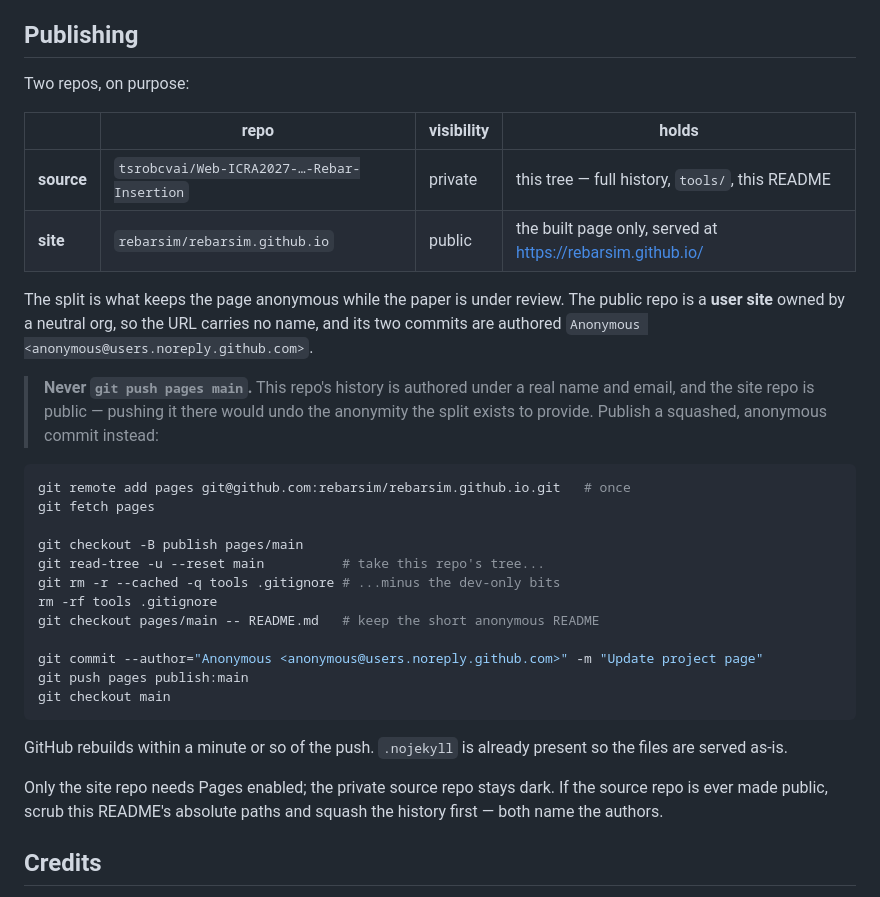
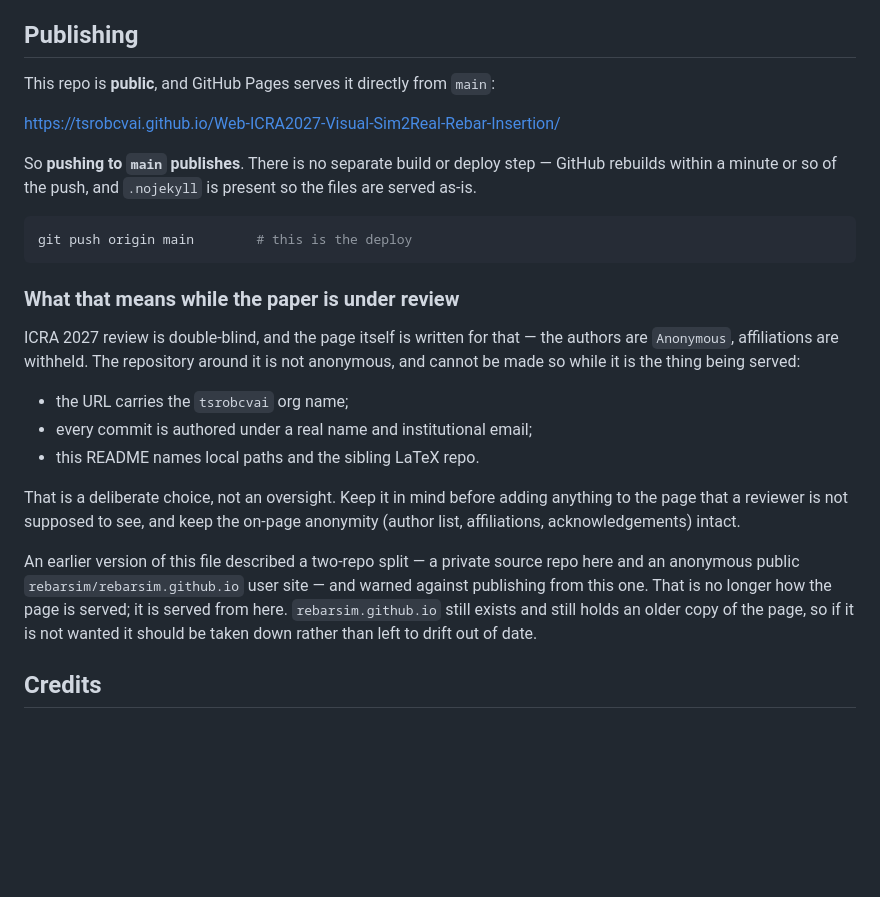
Before and after one commit to tsrobcvai/Web-ICRA2027-Visual-Sim2Real-Rebar-Insertion, a Markdown page: README.md, the part around the change. GitHub-like rendering; blank space fills up the shorter version.

Commit message:
Document how the page is actually published
The Publishing section described a two-repo split -- a private source repo
here, an anonymous public rebarsim.github.io user site -- and warned against
publishing from this one. That is not how the page is served: this repo is
public, Pages is enabled on it, and it serves main directly, so pushing here
is the deploy. Following the old instructions would have been publishing to
a second, now-stale copy.

Says plainly what the repo does and does not hide while the paper is under
review: the page is anonymous, the repository around it is not, and that is
a deliberate choice rather than an oversight.

Co-Authored-By: Claude Opus 5 (1M context) <noreply@anthropic.com>

````diff
--- a/README.md
+++ b/README.md
@@ -261,43 +261,38 @@ so a squeeze costs the page a video rather than its typography.
 
 ## Publishing
 
-Two repos, on purpose:
+This repo is **public**, and GitHub Pages serves it directly from `main`:
 
-| | repo | visibility | holds |
-| --- | --- | --- | --- |
-| **source** | `tsrobcvai/Web-ICRA2027-…-Rebar-Insertion` | private | this tree — full history, `tools/`, this README |
-| **site** | `rebarsim/rebarsim.github.io` | public | the built page only, served at <https://rebarsim.github.io/> |
+<https://tsrobcvai.github.io/Web-ICRA2027-Visual-Sim2Real-Rebar-Insertion/>
 
-The split is what keeps the page anonymous while the paper is under review. The
-public repo is a **user site** owned by a neutral org, so the URL carries no name,
-and its two commits are authored `Anonymous <anonymous@users.noreply.github.com>`.
-
-> **Never `git push pages main`.** This repo's history is authored under a real
-> name and email, and the site repo is public — pushing it there would undo the
-> anonymity the split exists to provide. Publish a squashed, anonymous commit
-> instead:
+So **pushing to `main` publishes**. There is no separate build or deploy step —
+GitHub rebuilds within a minute or so of the push, and `.nojekyll` is present so the
+files are served as-is.
 
 ```bash
-git remote add pages git@github.com:rebarsim/rebarsim.github.io.git   # once
-git fetch pages
-
-git checkout -B publish pages/main
-git read-tree -u --reset main          # take this repo's tree...
-git rm -r --cached -q tools .gitignore # ...minus the dev-only bits
-rm -rf tools .gitignore
-git checkout pages/main -- README.md   # keep the short anonymous README
-
-git commit --author="Anonymous <anonymous@users.noreply.github.com>" -m "Update project page"
-git push pages publish:main
-git checkout main
+git push origin main        # this is the deploy
 ```
 
-GitHub rebuilds within a minute or so of the push. `.nojekyll` is already present
-so the files are served as-is.
+### What that means while the paper is under review
 
-Only the site repo needs Pages enabled; the private source repo stays dark. If the
-source repo is ever made public, scrub this README's absolute paths and squash the
-history first — both name the authors.
+ICRA 2027 review is double-blind, and the page itself is written for that — the
+authors are `Anonymous`, affiliations are withheld. The repository around it is not
+anonymous, and cannot be made so while it is the thing being served:
+
+- the URL carries the `tsrobcvai` org name;
+- every commit is authored under a real name and institutional email;
+- this README names local paths and the sibling LaTeX repo.
+
+That is a deliberate choice, not an oversight. Keep it in mind before adding anything
+to the page that a reviewer is not supposed to see, and keep the on-page anonymity
+(author list, affiliations, acknowledgements) intact.
+
+An earlier version of this file described a two-repo split — a private source repo
+here and an anonymous public `rebarsim/rebarsim.github.io` user site — and warned
+against publishing from this one. That is no longer how the page is served; it is
+served from here. `rebarsim.github.io` still exists and still holds an older copy of
+the page, so if it is not wanted it should be taken down rather than left to drift
+out of date.
 
 ## Credits
 
````
